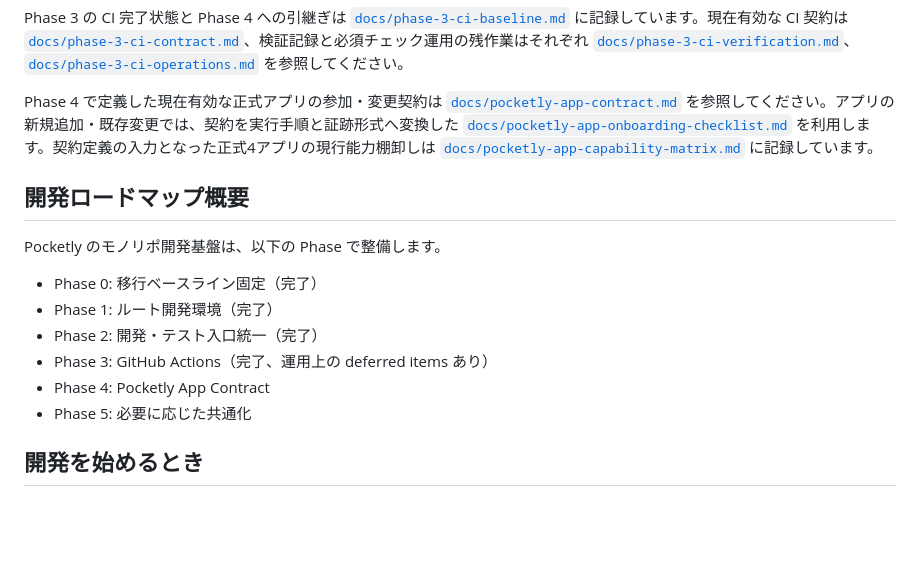
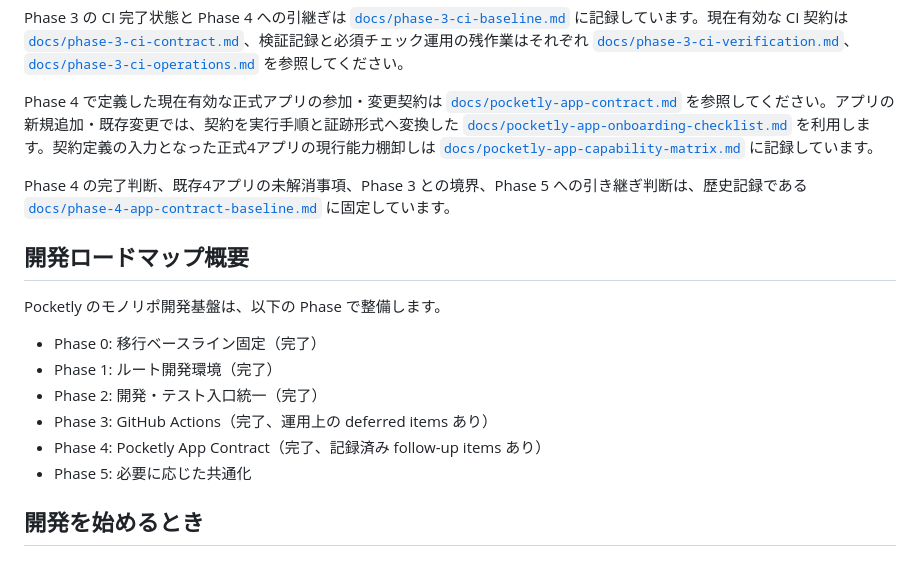
Before and after one commit to yuyuyu0706/pocketly, a Markdown page: README.md, the part around the change. Rendered like a GitHub page; blank space fills up the shorter version.

Commit message:
docs: record Phase 4 completion baseline

```diff
--- a/README.md
+++ b/README.md
@@ -67,6 +67,8 @@ Phase 3 の CI 完了状態と Phase 4 への引継ぎは [`docs/phase-3-ci-base
 
 Phase 4 で定義した現在有効な正式アプリの参加・変更契約は [`docs/pocketly-app-contract.md`](docs/pocketly-app-contract.md) を参照してください。アプリの新規追加・既存変更では、契約を実行手順と証跡形式へ変換した [`docs/pocketly-app-onboarding-checklist.md`](docs/pocketly-app-onboarding-checklist.md) を利用します。契約定義の入力となった正式4アプリの現行能力棚卸しは [`docs/pocketly-app-capability-matrix.md`](docs/pocketly-app-capability-matrix.md) に記録しています。
 
+Phase 4 の完了判断、既存4アプリの未解消事項、Phase 3 との境界、Phase 5 への引き継ぎ判断は、歴史記録である [`docs/phase-4-app-contract-baseline.md`](docs/phase-4-app-contract-baseline.md) に固定しています。
+
 ## 開発ロードマップ概要
 
 Pocketly のモノリポ開発基盤は、以下の Phase で整備します。
@@ -75,7 +77,7 @@ Pocketly のモノリポ開発基盤は、以下の Phase で整備します。
 - Phase 1: ルート開発環境（完了）
 - Phase 2: 開発・テスト入口統一（完了）
 - Phase 3: GitHub Actions（完了、運用上の deferred items あり）
-- Phase 4: Pocketly App Contract
+- Phase 4: Pocketly App Contract（完了、記録済み follow-up items あり）
 - Phase 5: 必要に応じた共通化
 
 ## 開発を始めるとき
```
Also changed, not shown: docs/phase-4-app-contract-baseline.md (added, +157 -0 lines).
